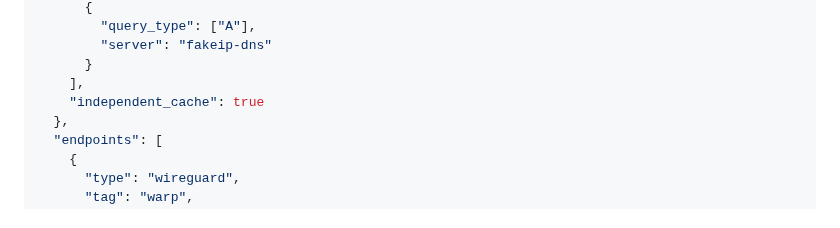
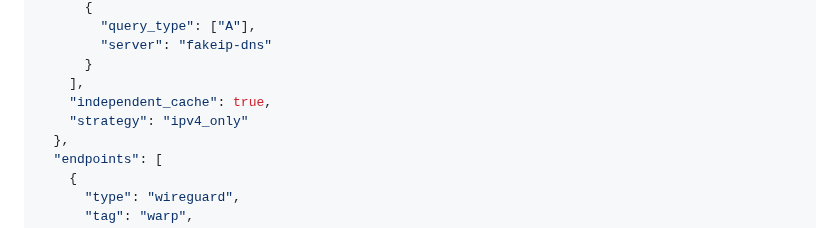
Before and after one commit to Liafanx/AZ-WARP, a Markdown page: README.md, the part around the change. GitHub-like rendering; folded sections open.

Commit message:
Update README.md
1.0.21

```diff
--- a/README.md
+++ b/README.md
@@ -177,7 +177,8 @@ nano /etc/sing-box/config.json
         "server": "fakeip-dns"
       }
     ],
-    "independent_cache": true
+    "independent_cache": true,
+    "strategy": "ipv4_only"
   },
   "endpoints": [
     {
```
